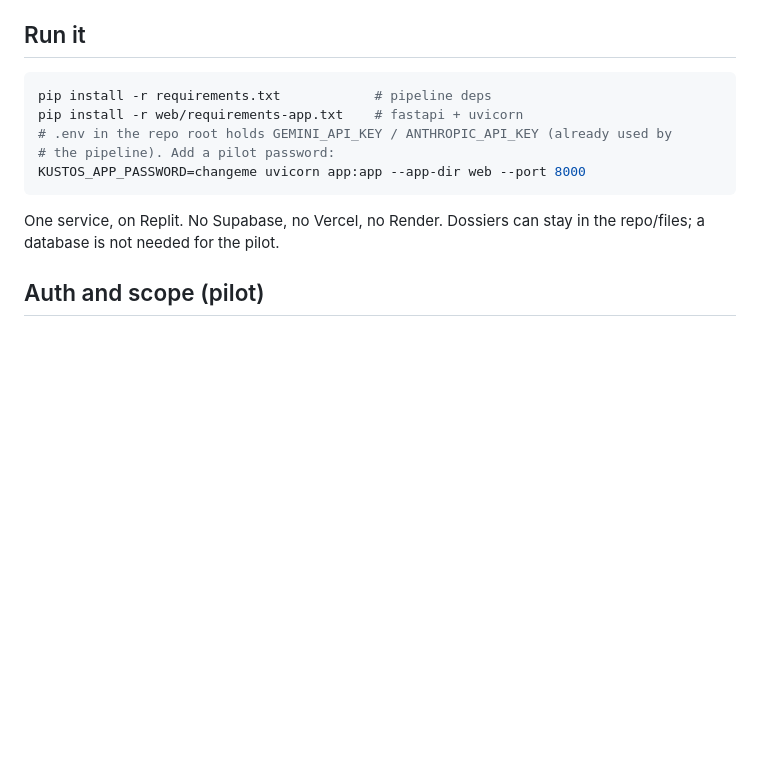
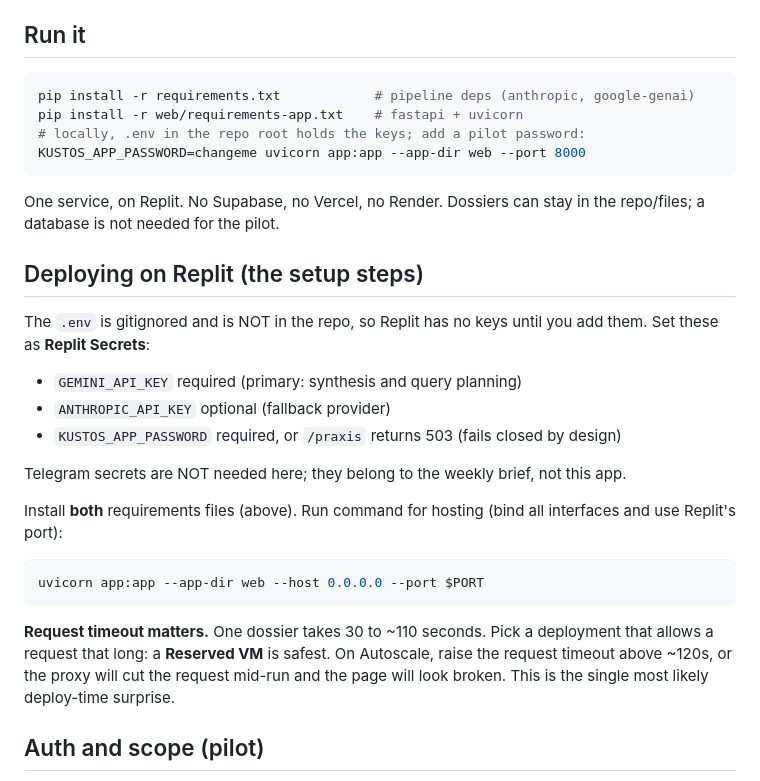
Before and after one commit to jacksoncalling/journal-watch-kustos, a Markdown page: web/REPLIT_BRIEF.md, the part around the change. Drawn GitHub-style; blank space fills up the shorter version.

Commit message:
Add Replit deploy steps to the web brief
Secrets to set (GEMINI_API_KEY, KUSTOS_APP_PASSWORD; Telegram not needed), install
both requirements files, the 0.0.0.0/$PORT run command, and the request-timeout
caveat (a dossier takes 30 to ~110s; use Reserved VM or raise the Autoscale timeout).

Co-Authored-By: Claude Opus 4.8 <noreply@anthropic.com>

````diff
--- a/web/REPLIT_BRIEF.md
+++ b/web/REPLIT_BRIEF.md
@@ -52,15 +52,38 @@ Mobile-first. One prominent question box, submit, then a clean cited answer.
 ## Run it
 
 ```bash
-pip install -r requirements.txt            # pipeline deps
+pip install -r requirements.txt            # pipeline deps (anthropic, google-genai)
 pip install -r web/requirements-app.txt    # fastapi + uvicorn
-# .env in the repo root holds GEMINI_API_KEY / ANTHROPIC_API_KEY (already used by
-# the pipeline). Add a pilot password:
+# locally, .env in the repo root holds the keys; add a pilot password:
 KUSTOS_APP_PASSWORD=changeme uvicorn app:app --app-dir web --port 8000
 ```
 
 One service, on Replit. No Supabase, no Vercel, no Render. Dossiers can stay in
 the repo/files; a database is not needed for the pilot.
+
+## Deploying on Replit (the setup steps)
+
+The `.env` is gitignored and is NOT in the repo, so Replit has no keys until you
+add them. Set these as **Replit Secrets**:
+
+- `GEMINI_API_KEY`      required (primary: synthesis and query planning)
+- `ANTHROPIC_API_KEY`   optional (fallback provider)
+- `KUSTOS_APP_PASSWORD` required, or `/praxis` returns 503 (fails closed by design)
+
+Telegram secrets are NOT needed here; they belong to the weekly brief, not this app.
+
+Install **both** requirements files (above). Run command for hosting (bind all
+interfaces and use Replit's port):
+
+```bash
+uvicorn app:app --app-dir web --host 0.0.0.0 --port $PORT
+```
+
+**Request timeout matters.** One dossier takes 30 to ~110 seconds. Pick a
+deployment that allows a request that long: a **Reserved VM** is safest. On
+Autoscale, raise the request timeout above ~120s, or the proxy will cut the
+request mid-run and the page will look broken. This is the single most likely
+deploy-time surprise.
 
 ## Auth and scope (pilot)
 
````
